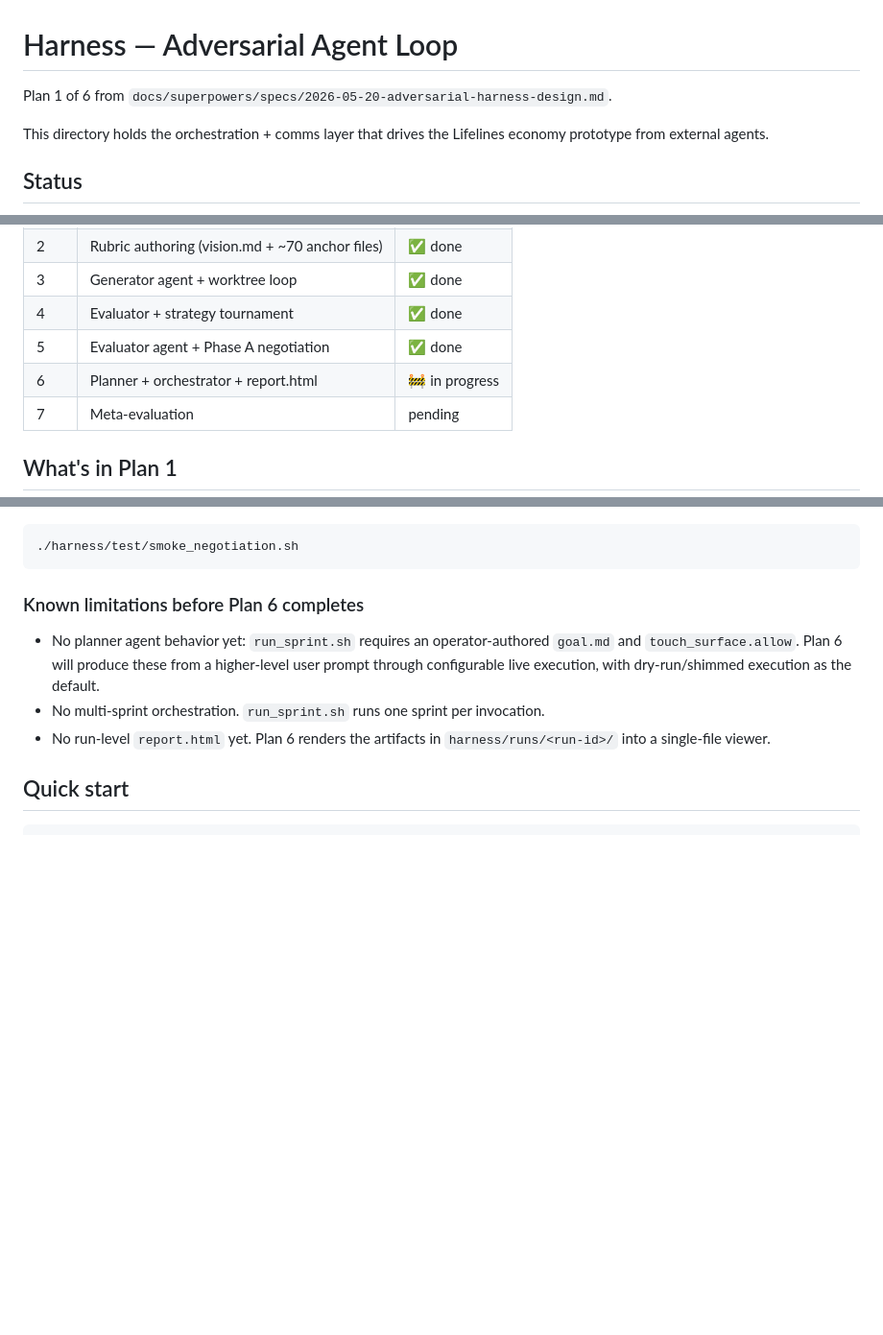
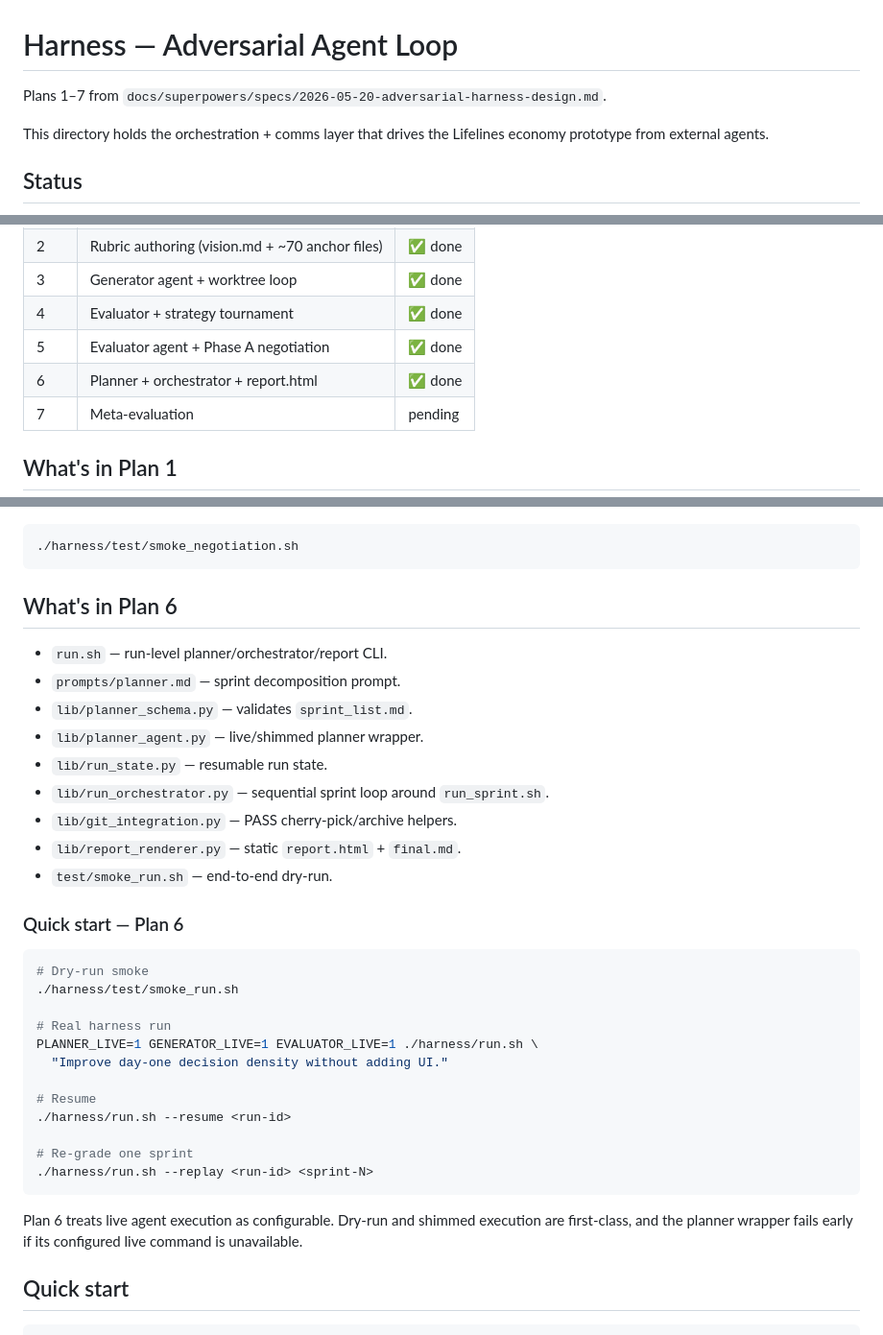
Before and after one commit to TerjeBallestad/lifelines-tycoon, a Markdown page: harness/README.md, 3 parts joined by grey strips. Shown at 96% size. Drawn GitHub-style; blank space fills up the shorter version.

Commit message:
docs(harness): document phase 6 orchestration

````diff
--- a/harness/README.md
+++ b/harness/README.md
@@ -1,6 +1,6 @@
 # Harness — Adversarial Agent Loop
 
-Plan 1 of 6 from `docs/superpowers/specs/2026-05-20-adversarial-harness-design.md`.
+Plans 1–7 from `docs/superpowers/specs/2026-05-20-adversarial-harness-design.md`.
 
 This directory holds the orchestration + comms layer that drives the Lifelines economy prototype from external agents.
 
@@ -13,7 +13,7 @@ This directory holds the orchestration + comms layer that drives the Lifelines e
 | 3 | Generator agent + worktree loop | ✅ done |
 | 4 | Evaluator + strategy tournament | ✅ done |
 | 5 | Evaluator agent + Phase A negotiation | ✅ done |
-| 6 | Planner + orchestrator + report.html | 🚧 in progress |
+| 6 | Planner + orchestrator + report.html | ✅ done |
 | 7 | Meta-evaluation | pending |
 
 ## What's in Plan 1
@@ -55,11 +55,36 @@ EVALUATOR_LIVE=1 ./harness/run_sprint.sh \
 ./harness/test/smoke_negotiation.sh
 ```
 
-### Known limitations before Plan 6 completes
+## What's in Plan 6
 
-- No planner agent behavior yet: `run_sprint.sh` requires an operator-authored `goal.md` and `touch_surface.allow`. Plan 6 will produce these from a higher-level user prompt through configurable live execution, with dry-run/shimmed execution as the default.
-- No multi-sprint orchestration. `run_sprint.sh` runs one sprint per invocation.
-- No run-level `report.html` yet. Plan 6 renders the artifacts in `harness/runs/<run-id>/` into a single-file viewer.
+- `run.sh` — run-level planner/orchestrator/report CLI.
+- `prompts/planner.md` — sprint decomposition prompt.
+- `lib/planner_schema.py` — validates `sprint_list.md`.
+- `lib/planner_agent.py` — live/shimmed planner wrapper.
+- `lib/run_state.py` — resumable run state.
+- `lib/run_orchestrator.py` — sequential sprint loop around `run_sprint.sh`.
+- `lib/git_integration.py` — PASS cherry-pick/archive helpers.
+- `lib/report_renderer.py` — static `report.html` + `final.md`.
+- `test/smoke_run.sh` — end-to-end dry-run.
+
+### Quick start — Plan 6
+
+```bash
+# Dry-run smoke
+./harness/test/smoke_run.sh
+
+# Real harness run
+PLANNER_LIVE=1 GENERATOR_LIVE=1 EVALUATOR_LIVE=1 ./harness/run.sh \
+  "Improve day-one decision density without adding UI."
+
+# Resume
+./harness/run.sh --resume <run-id>
+
+# Re-grade one sprint
+./harness/run.sh --replay <run-id> <sprint-N>
+```
+
+Plan 6 treats live agent execution as configurable. Dry-run and shimmed execution are first-class, and the planner wrapper fails early if its configured live command is unavailable.
 
 ## Quick start
 
````
